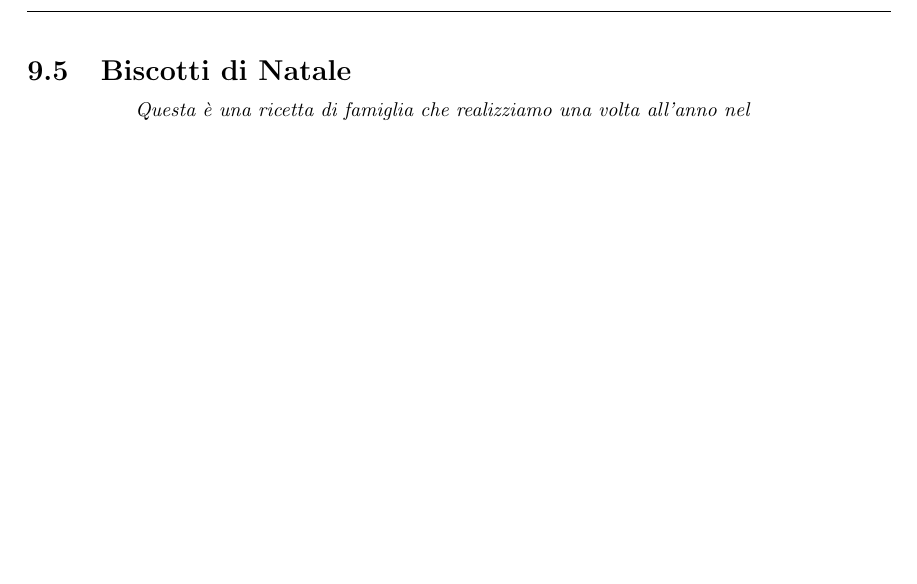
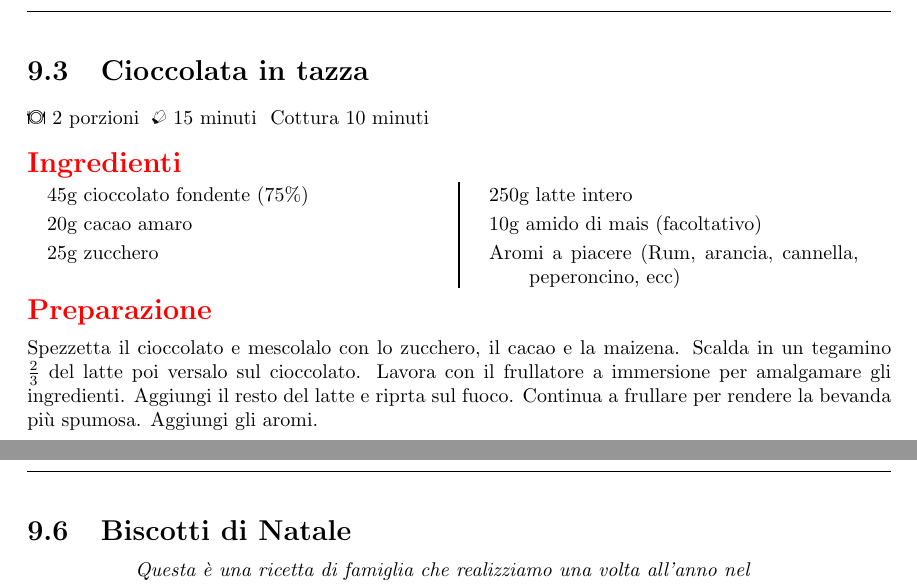
Before and after one commit to massimobarbieri/Appunti-di-cucina, a LaTeX document (main.tex, which reads Ricette/Dolci/cioccolata-in-tazza.tex): part of page 32 of 32 before the commit and two parts of pages 30 and 33 of 33 after it, the two joined at a grey line, cut at the place of the change, the shorter picture padded with empty space. Compiled offline with pdfLaTeX.

Commit message:
RIcetta della cioccolata in tazza

```diff
--- /dev/null
+++ b/Ricette/Dolci/cioccolata-in-tazza.tex
@@ -0,0 +1,23 @@
+\recipe[]{Cioccolata in tazza}
+\serves{2}
+\preptime{15 minuti}
+\cooktime[Cottura]{10 minuti}
+%\vegetarian
+%\freeze
+\begin{ingreds}
+	45g cioccolato fondente (75\%)
+	20g cacao amaro
+	25g zucchero
+	250g latte intero
+	10g amido di mais (facoltativo)
+	Aromi a piacere (Rum, arancia, cannella, peperoncino, ecc)
+%\columnbreak
+%\ingredients[For the Crumble Mixture:]
+
+\end{ingreds}
+
+\begin{method}
+Spezzetta il cioccolato e mescolalo con lo zucchero, il cacao e la maizena. Scalda in un tegamino $\frac{2}{3}$ del latte poi versalo sul cioccolato. Lavora con il frullatore a immersione per amalgamare gli ingredienti. Aggiungi il resto del latte e riprta sul fuoco. Continua a frullare per rendere la bevanda più spumosa. Aggiungi gli aromi.
+\end{method}
+
+%\showit[1.25in]{example-image-b}{This is a picture}
--- a/main.tex
+++ b/main.tex
@@ -237,6 +237,7 @@
 \chapter{Dolci}
 \input{./Ricette/Dolci/barrette-energetiche}
 \input{./Ricette/Dolci/bigne}
+\input{./Ricette/Dolci/cioccolata-in-tazza}
 \input{./Ricette/Dolci/crema-pasticcera}
 \input{./Ricette/Dolci/pancake}
 \input{./Ricette/Dolci/biscotti-di-natale}
```
Also changed, not shown: MyHack-Recipe-Book.pdf, 5 other files.
